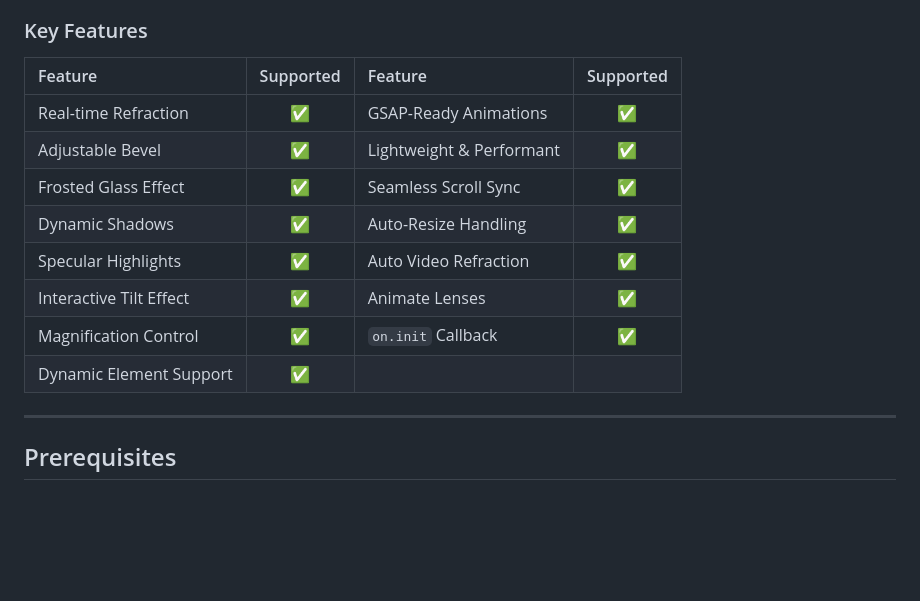
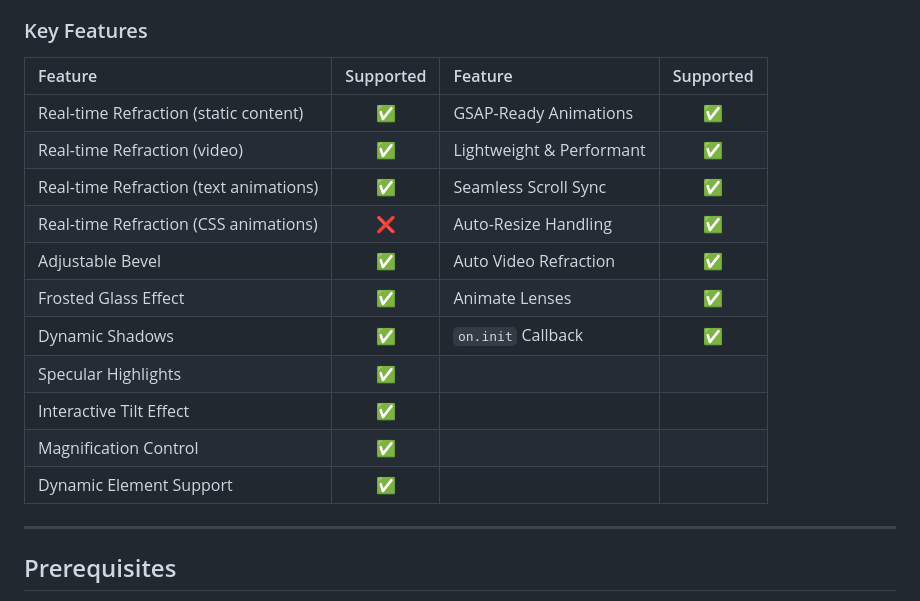
Before and after one commit to sonovice/liquidGL, a Markdown page: README.md, the part around the change. Drawn GitHub-style; blank space fills up the shorter version.

```diff
--- a/README.md
+++ b/README.md
@@ -19,16 +19,19 @@
 
 ### Key Features
 
-| Feature                 | Supported | Feature                  | Supported |
-| :---------------------- | :-------: | :----------------------- | :-------: |
-| Real-time Refraction    |    ✅     | GSAP-Ready Animations    |    ✅     |
-| Adjustable Bevel        |    ✅     | Lightweight & Performant |    ✅     |
-| Frosted Glass Effect    |    ✅     | Seamless Scroll Sync     |    ✅     |
-| Dynamic Shadows         |    ✅     | Auto-Resize Handling     |    ✅     |
-| Specular Highlights     |    ✅     | Auto Video Refraction    |    ✅     |
-| Interactive Tilt Effect |    ✅     | Animate Lenses           |    ✅     |
-| Magnification Control   |    ✅     | `on.init` Callback       |    ✅     |
-| Dynamic Element Support |    ✅     |                          |           |
+| Feature                                | Supported | Feature                  | Supported |
+| :------------------------------------- | :-------: | :----------------------- | :-------: |
+| Real-time Refraction (static content)  |    ✅     | GSAP-Ready Animations    |    ✅     |
+| Real-time Refraction (video)           |    ✅     | Lightweight & Performant |    ✅     |
+| Real-time Refraction (text animations) |    ✅     | Seamless Scroll Sync     |    ✅     |
+| Real-time Refraction (CSS animations)  |    ❌     | Auto-Resize Handling     |    ✅     |
+| Adjustable Bevel                       |    ✅     | Auto Video Refraction    |    ✅     |
+| Frosted Glass Effect                   |    ✅     | Animate Lenses           |    ✅     |
+| Dynamic Shadows                        |    ✅     | `on.init` Callback       |    ✅     |
+| Specular Highlights                    |    ✅     |                          |           |
+| Interactive Tilt Effect                |    ✅     |                          |           |
+| Magnification Control                  |    ✅     |                          |           |
+| Dynamic Element Support                |    ✅     |                          |           |
 
 ---
 
```
